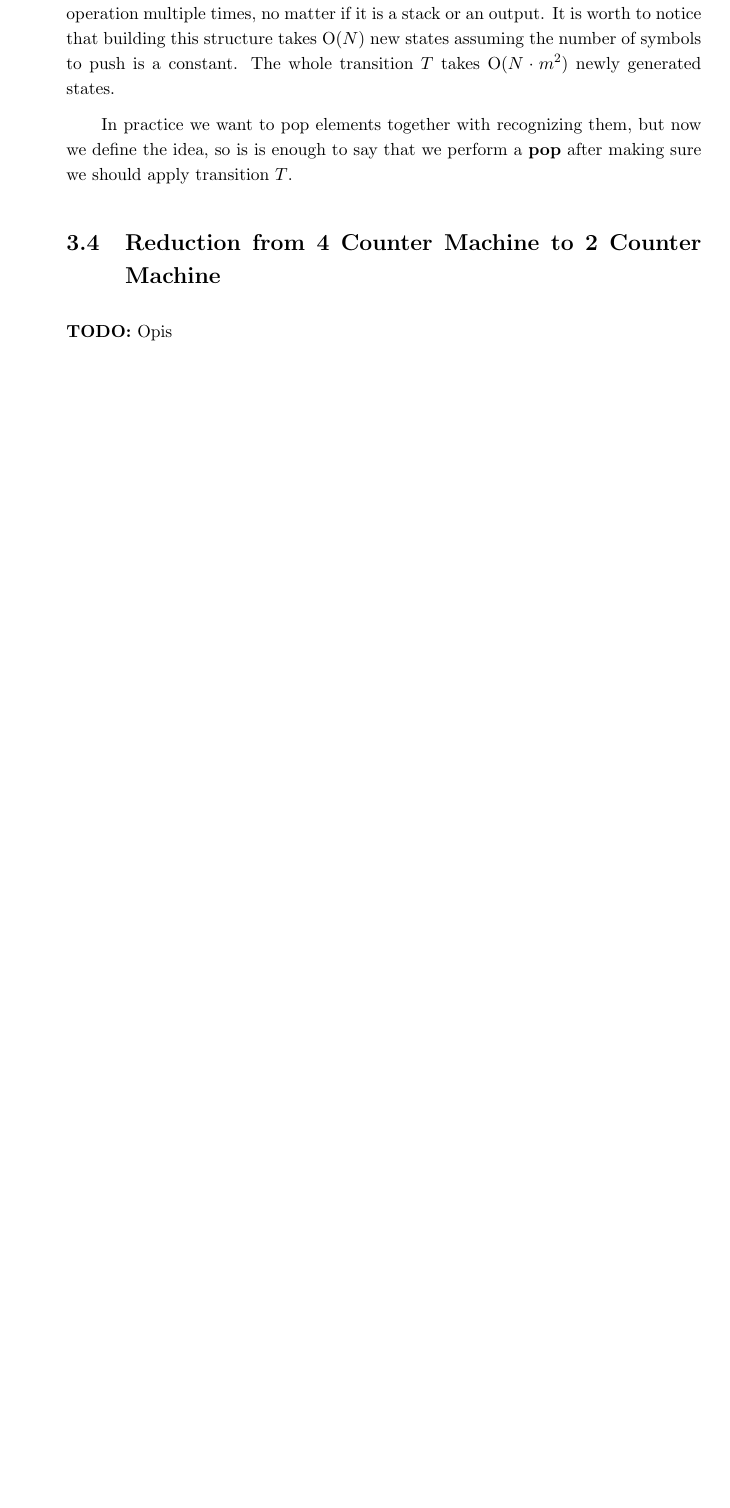
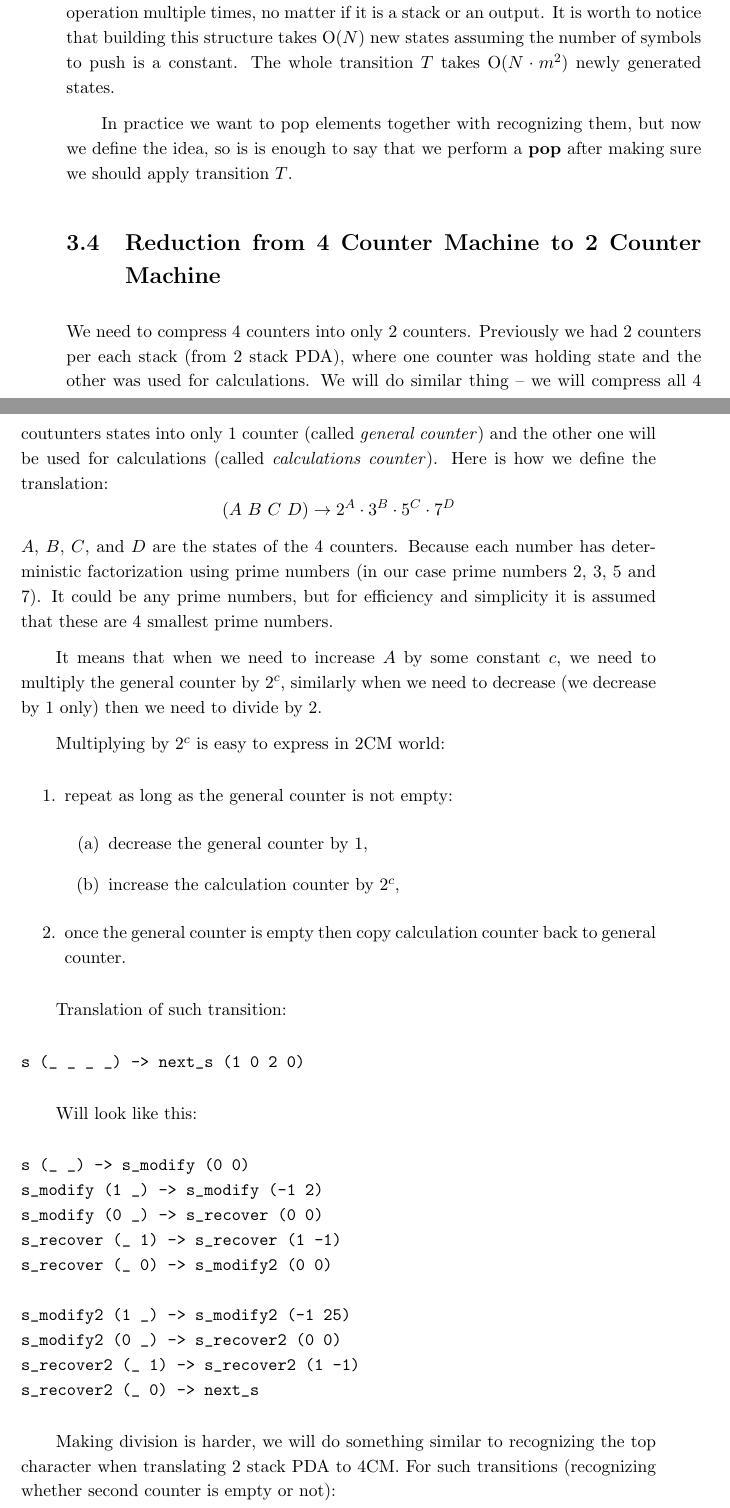
Before and after one commit to pokorska/mgr, a LaTeX thesis (thesis.tex): part of page 25 of 48 before the commit and two parts of pages 25 and 26 of 50 after it, the two joined at a grey line, cut so that both start at the same text, the shorter picture padded with empty space. Compiled offline with pdfLaTeX.

Commit message:
Theory of translating 4CM to 2CM.

```diff
--- a/thesis.tex
+++ b/thesis.tex
@@ -10,6 +10,7 @@
 \usepackage{subcaption}
 \usepackage{cite}
 \usepackage{float}
+\usepackage{multicol}
 
 \usetikzlibrary{shapes.multipart}
 \usetikzlibrary{decorations.text}
@@ -963,5 +964,55 @@ is is enough to say that we perform a~\textbf{pop} after making sure we should a
 
 \section {Reduction from 4 Counter Machine to 2 Counter Machine}
 
-\todo{Opis}
-
+We need to compress $4$ counters into only $2$ counters. Previously we had
+$2$ counters per each stack (from $2$ stack PDA), where one counter was
+holding state and the other was used for calculations. We will do similar
+thing -- we will compress all $4$ coutunters states into only $1$ counter
+(called \textit{general counter}) and the other one will be used for
+calculations (called \textit{calculations counter}). Here is how we define
+the translation:
+$$ (A\ B\ C\ D) \rightarrow 2^A \cdot 3^B \cdot 5^C \cdot 7^D$$
+$A$, $B$, $C$, and $D$ are the states of the $4$ counters. Because each
+number has deterministic factorization using prime numbers (in our case
+prime numbers $2$, $3$, $5$ and $7$). It could be any prime numbers,
+but for efficiency and simplicity it is assumed that these are $4$ smallest
+prime numbers.
+
+It means that when we need to increase $A$ by some constant $c$, we need
+to multiply the general counter by $2^c$, similarly when we need to decrease
+(we decrease by $1$ only) then we need to divide by $2$.
+
+Multiplying by $2^c$ is easy to express in $2$CM world:
+\begin{enumerate}
+  \item repeat as long as the general counter is not empty:
+  \begin{enumerate}
+    \item decrease the general counter by $1$,
+    \item increase the calculation counter by $2^c$,
+  \end{enumerate}
+  \item once the general counter is empty then copy calculation counter back to general counter.
+\end{enumerate}
+
+Translation of such transition:
+\begin{verbatim}
+s (_ _ _ _) -> next_s (1 0 2 0)
+\end{verbatim}
+
+Will look like this:
+\begin{verbatim}
+s (_ _) -> s_modify (0 0)
+s_modify (1 _) -> s_modify (-1 2)
+s_modify (0 _) -> s_recover (0 0)
+s_recover (_ 1) -> s_recover (1 -1)
+s_recover (_ 0) -> s_modify2 (0 0)
+
+s_modify2 (1 _) -> s_modify2 (-1 25)
+s_modify2 (0 _) -> s_recover2 (0 0)
+s_recover2 (_ 1) -> s_recover2 (1 -1)
+s_recover2 (_ 0) -> next_s
+\end{verbatim}
+
+
+Making division is harder, we will do something similar to recognizing the top
+character when translating $2$ stack PDA to $4$CM. For such transitions (recognizing
+whether second counter is empty or not):
+\begin{verbatim}
```
Also changed, not shown: thesis.tex (78 more changed lines).
